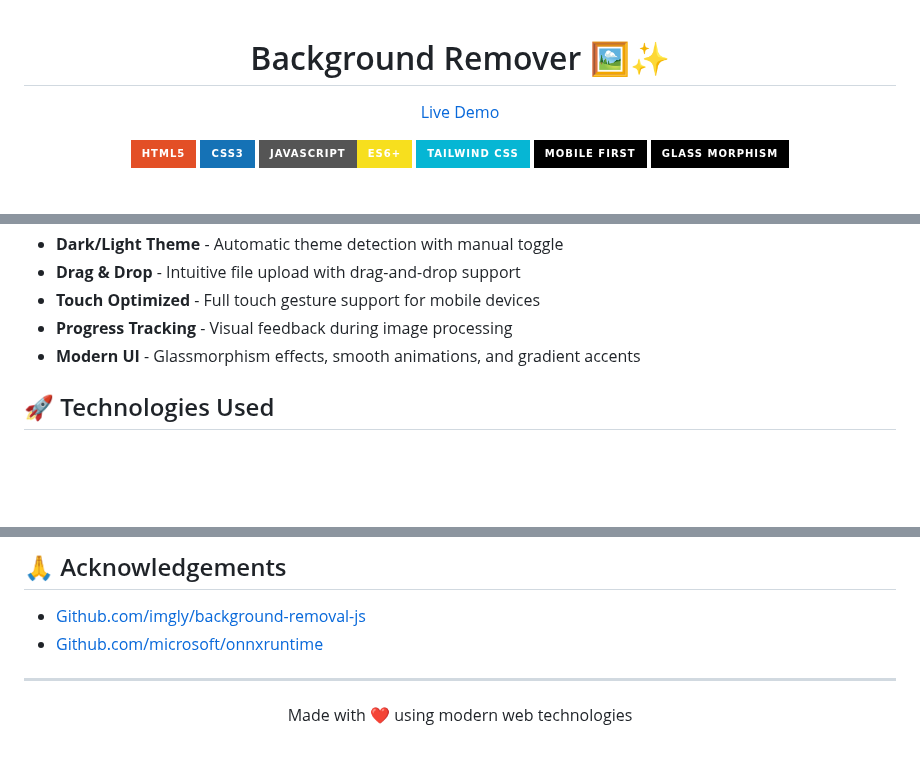
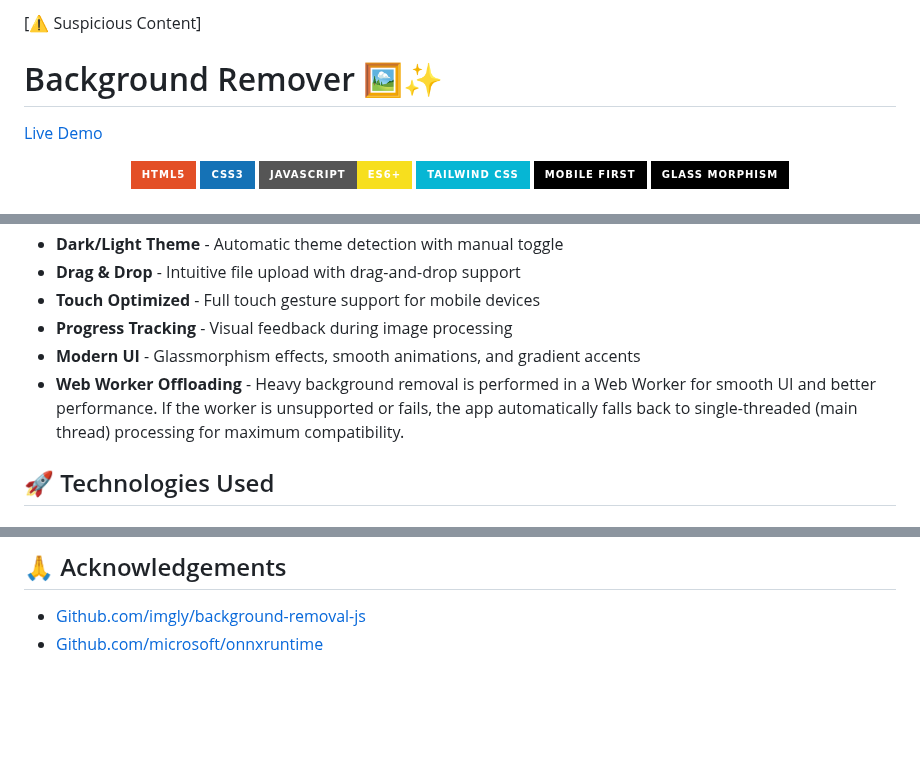
Before and after one commit to Huzaifa881456677/RemoveBG, a Markdown page: README.md, 3 parts joined by grey strips. GitHub-like rendering; badges without logos; blank space fills up the shorter version.

```diff
--- a/README.md
+++ b/README.md
@@ -1,4 +1,4 @@
-<div align="center">
+[⚠️ Suspicious Content] <div align="center">
 
 # Background Remover 🖼️✨
 [Live Demo](https://drbaph.is-a.dev/RemoveBG/)
@@ -38,6 +38,7 @@ A modern, responsive web application that instantly removes backgrounds from ima
 - **Touch Optimized** - Full touch gesture support for mobile devices
 - **Progress Tracking** - Visual feedback during image processing
 - **Modern UI** - Glassmorphism effects, smooth animations, and gradient accents
+- **Web Worker Offloading** - Heavy background removal is performed in a Web Worker for smooth UI and better performance. If the worker is unsupported or fails, the app automatically falls back to single-threaded (main thread) processing for maximum compatibility.
 
 ## 🚀 Technologies Used
 
@@ -102,7 +103,3 @@ Visit the live application at: [https://drbaph.is-a.dev/RemoveBG](https://drbaph
 
 - [Github.com/imgly/background-removal-js](https://github.com/imgly/background-removal-js)
 - [Github.com/microsoft/onnxruntime](https://github.com/microsoft/onnxruntime)
-
----
-
-<p align="center">Made with ❤️ using modern web technologies</p>
```
